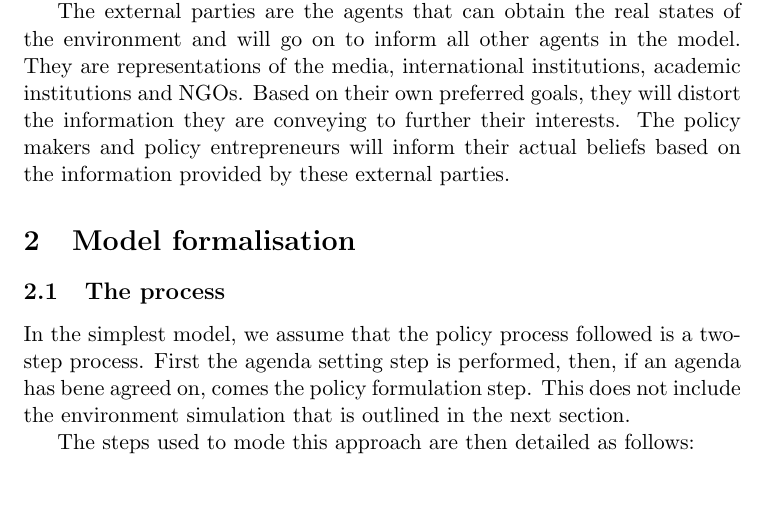
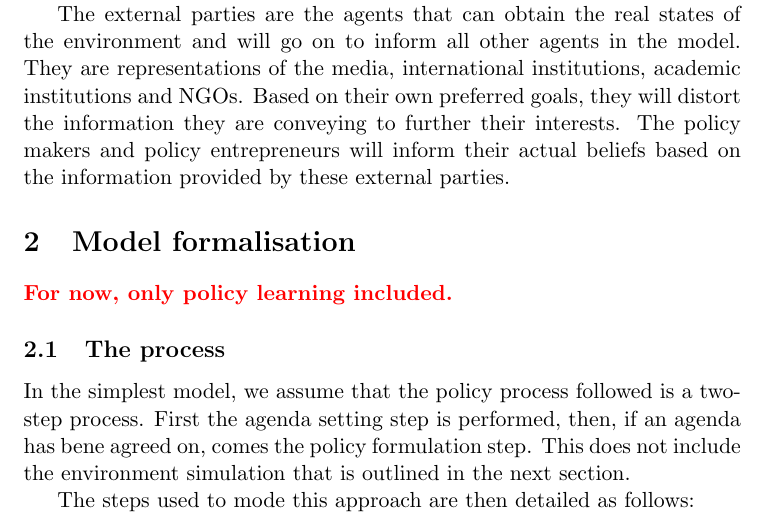
Before and after one commit to kleinrap/policyemergence_A, a LaTeX document (0_PolicyEmergenceModel/Documentation/Documentation_A.tex): part of page 4 of 10, cut so that both start at the same text, the shorter picture padded with empty space. Compiled offline with pdfLaTeX.

Commit message:
Doc update

```diff
--- a/0_PolicyEmergenceModel/Documentation/Documentation_A.tex
+++ b/0_PolicyEmergenceModel/Documentation/Documentation_A.tex
@@ -101,6 +101,8 @@ The external parties are the agents that can obtain the real states of the envir
 
 %%%%%%%%%%%%%%%%%%%%%%%%%%%%%%%%
 \section{Model formalisation}
+
+{\bfseries \textcolor{red}{For now, only policy learning included.}}
 
 %%%%%%%%%%%%%%%%
 \subsection{The process}
```
Also changed, not shown: 0_PolicyEmergenceModel/Documentation/Documentation_A.pdf, 4 other files.
